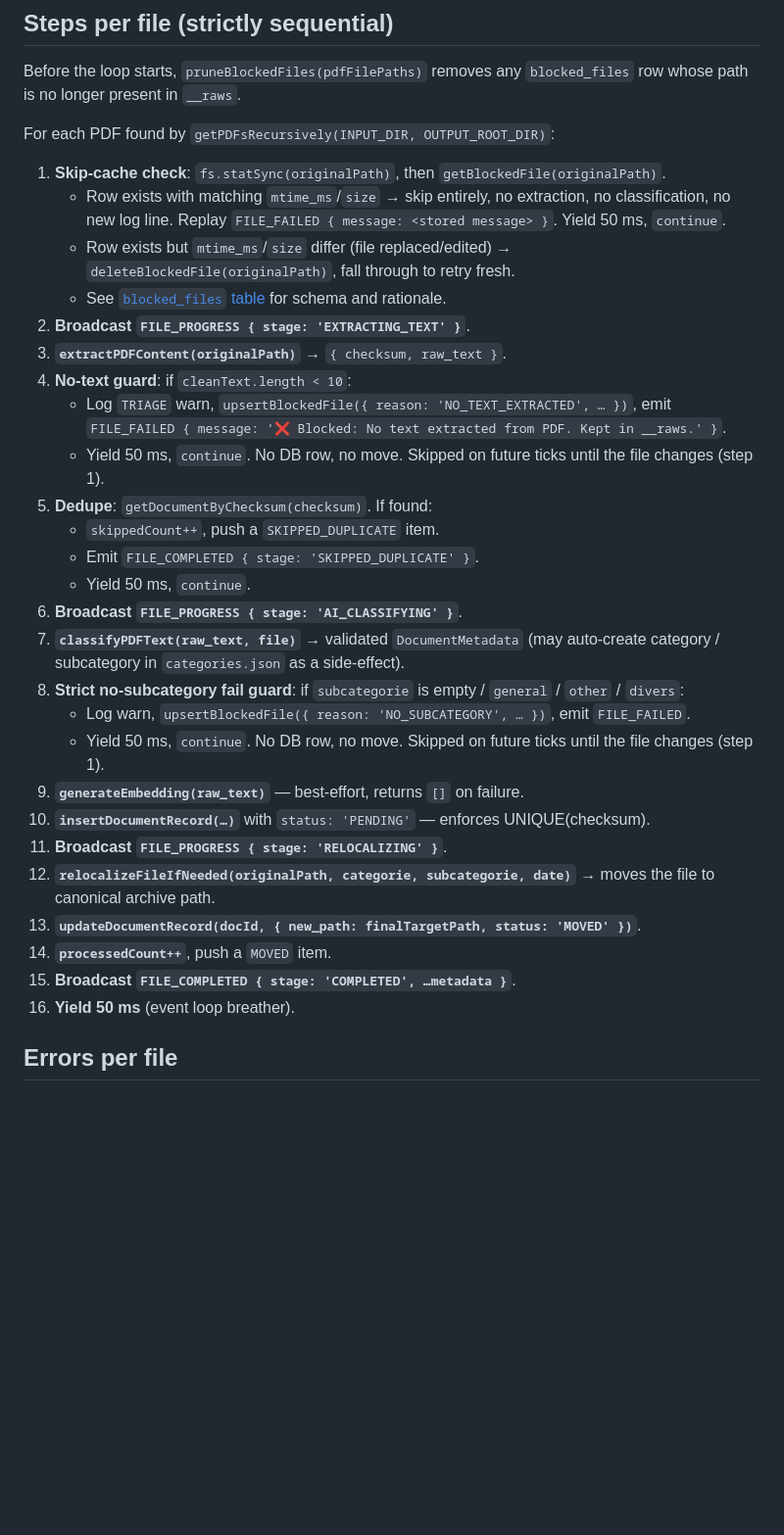
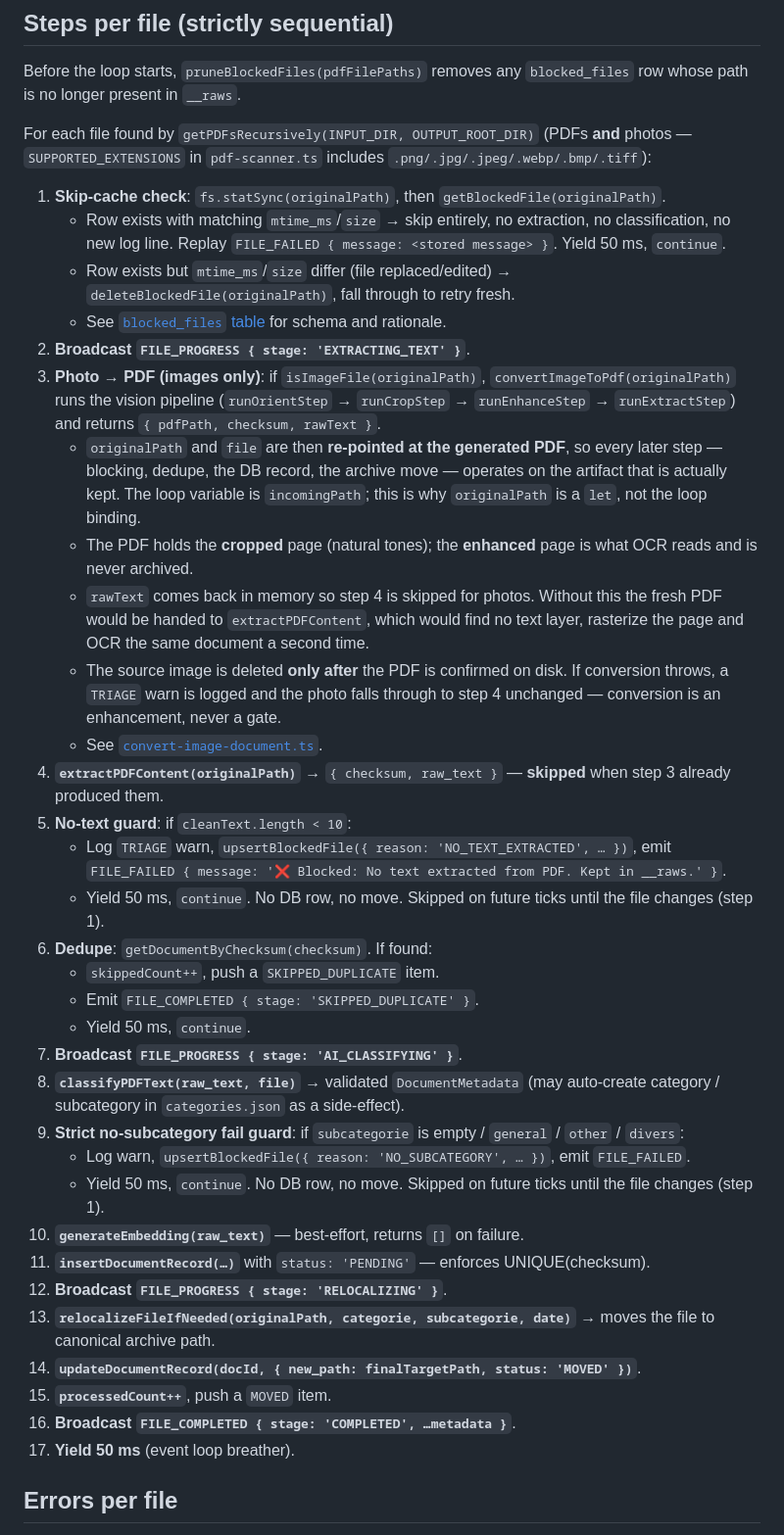
Before and after one commit to phamhung075/pdf-triage-intelligent, a Markdown page: docs/workflows/triage-pipeline.md, the part around the change. Shown at 98% size. Drawn GitHub-style; blank space fills up the shorter version.

```diff
--- a/docs/workflows/triage-pipeline.md
+++ b/docs/workflows/triage-pipeline.md
@@ -12,34 +12,45 @@ Entry: `runTriageScan(onProgress?)` in `src/application/triage-scan.ts`.
 
 Before the loop starts, `pruneBlockedFiles(pdfFilePaths)` removes any `blocked_files` row whose path is no longer present in `__raws`.
 
-For each PDF found by `getPDFsRecursively(INPUT_DIR, OUTPUT_ROOT_DIR)`:
+For each file found by `getPDFsRecursively(INPUT_DIR, OUTPUT_ROOT_DIR)` (PDFs **and** photos — `SUPPORTED_EXTENSIONS` in `pdf-scanner.ts` includes `.png/.jpg/.jpeg/.webp/.bmp/.tiff`):
 
 1. **Skip-cache check**: `fs.statSync(originalPath)`, then `getBlockedFile(originalPath)`.
    - Row exists with matching `mtime_ms`/`size` → skip entirely, no extraction, no classification, no new log line. Replay `FILE_FAILED { message: <stored message> }`. Yield 50 ms, `continue`.
    - Row exists but `mtime_ms`/`size` differ (file replaced/edited) → `deleteBlockedFile(originalPath)`, fall through to retry fresh.
    - See [`blocked_files` table](../knowledge/data-model.md) for schema and rationale.
 2. **Broadcast `FILE_PROGRESS { stage: 'EXTRACTING_TEXT' }`**.
-3. **`extractPDFContent(originalPath)`** → `{ checksum, raw_text }`.
-4. **No-text guard**: if `cleanText.length < 10`:
+3. **Photo → PDF (images only)**: if `isImageFile(originalPath)`, `convertImageToPdf(originalPath)` runs the vision pipeline
+   (`runOrientStep` → `runCropStep` → `runEnhanceStep` → `runExtractStep`) and returns `{ pdfPath, checksum, rawText }`.
+   - `originalPath` and `file` are then **re-pointed at the generated PDF**, so every later step — blocking, dedupe, the DB
+     record, the archive move — operates on the artifact that is actually kept. The loop variable is `incomingPath`; this is
+     why `originalPath` is a `let`, not the loop binding.
+   - The PDF holds the **cropped** page (natural tones); the **enhanced** page is what OCR reads and is never archived.
+   - `rawText` comes back in memory so step 4 is skipped for photos. Without this the fresh PDF would be handed to
+     `extractPDFContent`, which would find no text layer, rasterize the page and OCR the same document a second time.
+   - The source image is deleted **only after** the PDF is confirmed on disk. If conversion throws, a `TRIAGE` warn is logged
+     and the photo falls through to step 4 unchanged — conversion is an enhancement, never a gate.
+   - See [`convert-image-document.ts`](../../src/application/convert-image-document.ts).
+4. **`extractPDFContent(originalPath)`** → `{ checksum, raw_text }` — **skipped** when step 3 already produced them.
+5. **No-text guard**: if `cleanText.length < 10`:
    - Log `TRIAGE` warn, `upsertBlockedFile({ reason: 'NO_TEXT_EXTRACTED', … })`, emit `FILE_FAILED { message: '❌ Blocked: No text extracted from PDF. Kept in __raws.' }`.
    - Yield 50 ms, `continue`. No DB row, no move. Skipped on future ticks until the file changes (step 1).
-5. **Dedupe**: `getDocumentByChecksum(checksum)`. If found:
+6. **Dedupe**: `getDocumentByChecksum(checksum)`. If found:
    - `skippedCount++`, push a `SKIPPED_DUPLICATE` item.
    - Emit `FILE_COMPLETED { stage: 'SKIPPED_DUPLICATE' }`.
    - Yield 50 ms, `continue`.
-6. **Broadcast `FILE_PROGRESS { stage: 'AI_CLASSIFYING' }`**.
-7. **`classifyPDFText(raw_text, file)`** → validated `DocumentMetadata` (may auto-create category / subcategory in `categories.json` as a side-effect).
-8. **Strict no-subcategory fail guard**: if `subcategorie` is empty / `general` / `other` / `divers`:
+7. **Broadcast `FILE_PROGRESS { stage: 'AI_CLASSIFYING' }`**.
+8. **`classifyPDFText(raw_text, file)`** → validated `DocumentMetadata` (may auto-create category / subcategory in `categories.json` as a side-effect).
+9. **Strict no-subcategory fail guard**: if `subcategorie` is empty / `general` / `other` / `divers`:
    - Log warn, `upsertBlockedFile({ reason: 'NO_SUBCATEGORY', … })`, emit `FILE_FAILED`.
    - Yield 50 ms, `continue`. No DB row, no move. Skipped on future ticks until the file changes (step 1).
-9. **`generateEmbedding(raw_text)`** — best-effort, returns `[]` on failure.
-10. **`insertDocumentRecord(…)`** with `status: 'PENDING'` — enforces UNIQUE(checksum).
-11. **Broadcast `FILE_PROGRESS { stage: 'RELOCALIZING' }`**.
-12. **`relocalizeFileIfNeeded(originalPath, categorie, subcategorie, date)`** → moves the file to canonical archive path.
-13. **`updateDocumentRecord(docId, { new_path: finalTargetPath, status: 'MOVED' })`**.
-14. **`processedCount++`**, push a `MOVED` item.
-15. **Broadcast `FILE_COMPLETED { stage: 'COMPLETED', …metadata }`**.
-16. **Yield 50 ms** (event loop breather).
+10. **`generateEmbedding(raw_text)`** — best-effort, returns `[]` on failure.
+11. **`insertDocumentRecord(…)`** with `status: 'PENDING'` — enforces UNIQUE(checksum).
+12. **Broadcast `FILE_PROGRESS { stage: 'RELOCALIZING' }`**.
+13. **`relocalizeFileIfNeeded(originalPath, categorie, subcategorie, date)`** → moves the file to canonical archive path.
+14. **`updateDocumentRecord(docId, { new_path: finalTargetPath, status: 'MOVED' })`**.
+15. **`processedCount++`**, push a `MOVED` item.
+16. **Broadcast `FILE_COMPLETED { stage: 'COMPLETED', …metadata }`**.
+17. **Yield 50 ms** (event loop breather).
 
 ## Errors per file
 
```
Also changed, not shown: README.md (+23 -9 lines), docs/knowledge/architecture.md (+13 -2 lines).
